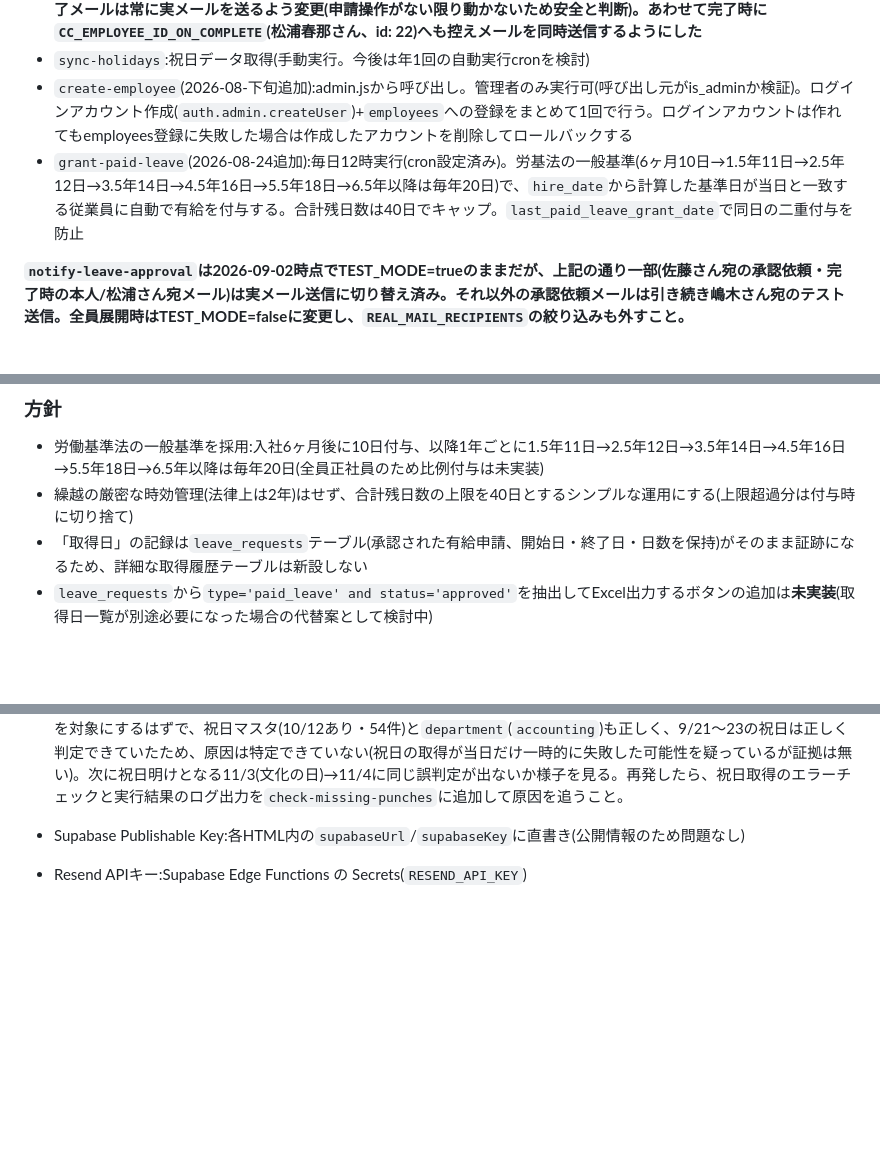
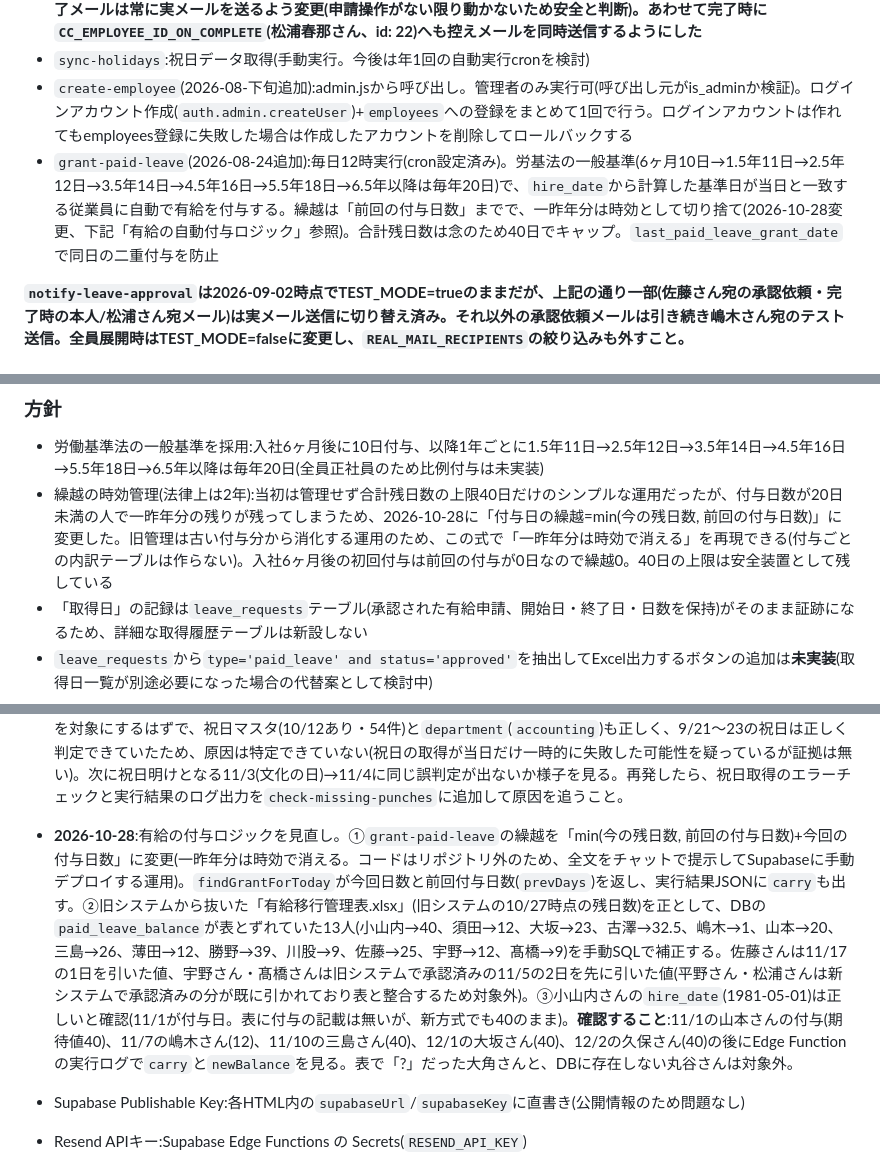
Before and after one commit to t09066982849-tech/kintai, a Markdown page: README.md, 3 parts joined by grey strips. Drawn GitHub-style; blank space fills up the shorter version.

Commit message:
README更新: 有給の繰越ロジック(時効)変更と残日数補正を記録
Co-Authored-By: Claude Sonnet 5.5 <noreply@anthropic.com>

```diff
--- a/README.md
+++ b/README.md
@@ -54,7 +54,7 @@
 - `notify-leave-approval`:leave.jsから都度呼び出し。申請時→部長、各承認時→次の承認者、全承認完了時→申請者本人にメール。**2026-09-02: TEST_MODEを部分的に緩和。承認依頼メールは`REAL_MAIL_RECIPIENTS`(佐藤秀樹さん id: 29、伊豆倉米郎さん id: 7)宛のときだけ実メール、それ以外は引き続きTEST_MODE。全承認完了時の申請者本人あて完了メールは常に実メールを送るよう変更(申請操作がない限り動かないため安全と判断)。あわせて完了時に`CC_EMPLOYEE_ID_ON_COMPLETE`(松浦春那さん、id: 22)へも控えメールを同時送信するようにした**
 - `sync-holidays`:祝日データ取得(手動実行。今後は年1回の自動実行cronを検討)
 - `create-employee`(2026-08-下旬追加):admin.jsから呼び出し。管理者のみ実行可(呼び出し元がis_adminか検証)。ログインアカウント作成(`auth.admin.createUser`)+`employees`への登録をまとめて1回で行う。ログインアカウントは作れてもemployees登録に失敗した場合は作成したアカウントを削除してロールバックする
-- `grant-paid-leave`(2026-08-24追加):毎日12時実行(cron設定済み)。労基法の一般基準(6ヶ月10日→1.5年11日→2.5年12日→3.5年14日→4.5年16日→5.5年18日→6.5年以降は毎年20日)で、`hire_date`から計算した基準日が当日と一致する従業員に自動で有給を付与する。合計残日数は40日でキャップ。`last_paid_leave_grant_date`で同日の二重付与を防止
+- `grant-paid-leave`(2026-08-24追加):毎日12時実行(cron設定済み)。労基法の一般基準(6ヶ月10日→1.5年11日→2.5年12日→3.5年14日→4.5年16日→5.5年18日→6.5年以降は毎年20日)で、`hire_date`から計算した基準日が当日と一致する従業員に自動で有給を付与する。繰越は「前回の付与日数」までで、一昨年分は時効として切り捨て(2026-10-28変更、下記「有給の自動付与ロジック」参照)。合計残日数は念のため40日でキャップ。`last_paid_leave_grant_date`で同日の二重付与を防止
 
 **`notify-leave-approval`は2026-09-02時点でTEST_MODE=trueのままだが、上記の通り一部(佐藤さん宛の承認依頼・完了時の本人/松浦さん宛メール)は実メール送信に切り替え済み。それ以外の承認依頼メールは引き続き嶋木さん宛のテスト送信。全員展開時はTEST_MODE=falseに変更し、`REAL_MAIL_RECIPIENTS`の絞り込みも外すこと。**
 
@@ -153,7 +153,7 @@ where email = 'admin@izukura.co.jp';
 ### 方針
 
 - 労働基準法の一般基準を採用:入社6ヶ月後に10日付与、以降1年ごとに1.5年11日→2.5年12日→3.5年14日→4.5年16日→5.5年18日→6.5年以降は毎年20日(全員正社員のため比例付与は未実装)
-- 繰越の厳密な時効管理(法律上は2年)はせず、合計残日数の上限を40日とするシンプルな運用にする(上限超過分は付与時に切り捨て)
+- 繰越の時効管理(法律上は2年):当初は管理せず合計残日数の上限40日だけのシンプルな運用だったが、付与日数が20日未満の人で一昨年分の残りが残ってしまうため、2026-10-28に「付与日の繰越=min(今の残日数, 前回の付与日数)」に変更した。旧管理は古い付与分から消化する運用のため、この式で「一昨年分は時効で消える」を再現できる(付与ごとの内訳テーブルは作らない)。入社6ヶ月後の初回付与は前回の付与が0日なので繰越0。40日の上限は安全装置として残している
 - 「取得日」の記録は`leave_requests`テーブル(承認された有給申請、開始日・終了日・日数を保持)がそのまま証跡になるため、詳細な取得履歴テーブルは新設しない
 - `leave_requests`から`type='paid_leave' and status='approved'`を抽出してExcel出力するボタンの追加は**未実装**(取得日一覧が別途必要になった場合の代替案として検討中)
 
@@ -226,6 +226,7 @@ where email = 'admin@izukura.co.jp';
 - **2026-10-09**:出張の日帰り(日数が1日=開始日と終了日が同じ)の日当は、旅費規程・道内道外・役員・アーク宛の特別レートに関わらず全員一律2500円とするルールを追加(`leave.js`の`DAY_TRIP_ALLOWANCE`/`dailyAllowanceFor`)。概算表示と、申請時に保存される`daily_allowance`/`total_amount`の両方に反映される(申請書の日当欄も「2500円 × 1日」と表示)。0.5日などは従来通りの計算。申請済みの分は申請時点の金額で保存されているため、このロジック変更では変わらない。DB変更なし。
 - **2026-10-13**:承認済みの特別休暇・有給休暇・出張の日が、打刻が無い場合に打刻一覧から消えてしまっていた(一覧は「打刻記録がある日」と「打刻漏れの日」だけを表示し、承認済みの休暇等の日は打刻漏れ判定から除外されるため、どちらにも入らなかった)点を修正。本人の勤怠画面(`app.js`の`loadHistory`)では勤務時間の欄に、管理画面の個人詳細ポップアップ(`admin.js`の`computeLeaveDays`/`showEmployeeDetail`)では日付の右側に、「特別休暇」「有給休暇」「出張」と青字で表示する。土日・部署別の休日・今日より後の日は表示しない。その日に打刻していれば従来通り打刻内容を表示する。打刻エラーの判定・アラート・残業集計は変わらない。DB変更なし。
 - **2026-10-15**:`check-missing-punches`(毎日の打刻漏れメール)に、「実行日(今日)がその人の部署の休みなら、その人には通知しない」処理(`isOffToday`、経理部=`holidays`の祝日、土木部=`company_holidays`)を追加。それまでは「実行日が土日ならスキップ」だけだったため、10/12(スポーツの日)にも経理部へ9日分のメールが届いていた。祝日明けの稼働日に、直前の稼働日分として届く形になる。**未解決の件**:10/13(祝日明け)に、経理部の嶋木さんへ「2026-10-12の打刻漏れ」のメールが届いた。デプロイ中のコードを確認した限りでは、経理部なら10/12は祝日として飛ばして10/9を対象にするはずで、祝日マスタ(10/12あり・54件)と`department`(`accounting`)も正しく、9/21〜23の祝日は正しく判定できていたため、原因は特定できていない(祝日の取得が当日だけ一時的に失敗した可能性を疑っているが証拠は無い)。次に祝日明けとなる11/3(文化の日)→11/4に同じ誤判定が出ないか様子を見る。再発したら、祝日取得のエラーチェックと実行結果のログ出力を`check-missing-punches`に追加して原因を追うこと。
+- **2026-10-28**:有給の付与ロジックを見直し。①`grant-paid-leave`の繰越を「min(今の残日数, 前回の付与日数)+今回の付与日数」に変更(一昨年分は時効で消える。コードはリポジトリ外のため、全文をチャットで提示してSupabaseに手動デプロイする運用)。`findGrantForToday`が今回日数と前回付与日数(`prevDays`)を返し、実行結果JSONに`carry`も出す。②旧システムから抜いた「有給移行管理表.xlsx」(旧システムの10/27時点の残日数)を正として、DBの`paid_leave_balance`が表とずれていた13人(小山内→40、須田→12、大坂→23、古澤→32.5、嶋木→1、山本→20、三島→26、薄田→12、勝野→39、川股→9、佐藤→25、宇野→12、髙橋→9)を手動SQLで補正する。佐藤さんは11/17の1日を引いた値、宇野さん・髙橋さんは旧システムで承認済みの11/5の2日を先に引いた値(平野さん・松浦さんは新システムで承認済みの分が既に引かれており表と整合するため対象外)。③小山内さんの`hire_date`(1981-05-01)は正しいと確認(11/1が付与日。表に付与の記載は無いが、新方式でも40のまま)。**確認すること**:11/1の山本さんの付与(期待値40)、11/7の嶋木さん(12)、11/10の三島さん(40)、12/1の大坂さん(40)、12/2の久保さん(40)の後にEdge Functionの実行ログで`carry`と`newBalance`を見る。表で「?」だった大角さんと、DBに存在しない丸谷さんは対象外。
 
 - Supabase Publishable Key:各HTML内の`supabaseUrl`/`supabaseKey`に直書き(公開情報のため問題なし)
 - Resend APIキー:Supabase Edge Functions の Secrets(`RESEND_API_KEY`)
```
